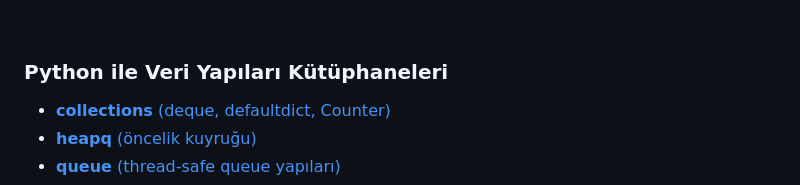
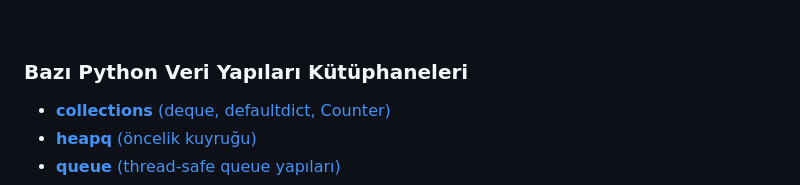
Before and after one commit to htemiz/Lectures, a Markdown page: Veri-Yapilari/readme.md, the part around the change. GitHub-like rendering.

```diff
--- a/Veri-Yapilari/readme.md
+++ b/Veri-Yapilari/readme.md
@@ -89,7 +89,7 @@ Python programlama ve Sınıflar (Classes) konusu için [Python Programlama Kita
 
 &nbsp;
 
-### Python ile Veri Yapıları Kütüphaneleri
+### Bazı Python Veri Yapıları Kütüphaneleri
 
 - [**collections** (deque, defaultdict, Counter)](https://docs.python.org/3/library/collections.html)
 - [**heapq** (öncelik kuyruğu)](https://docs.python.org/3/library/heapq.html#module-heapq)
```
